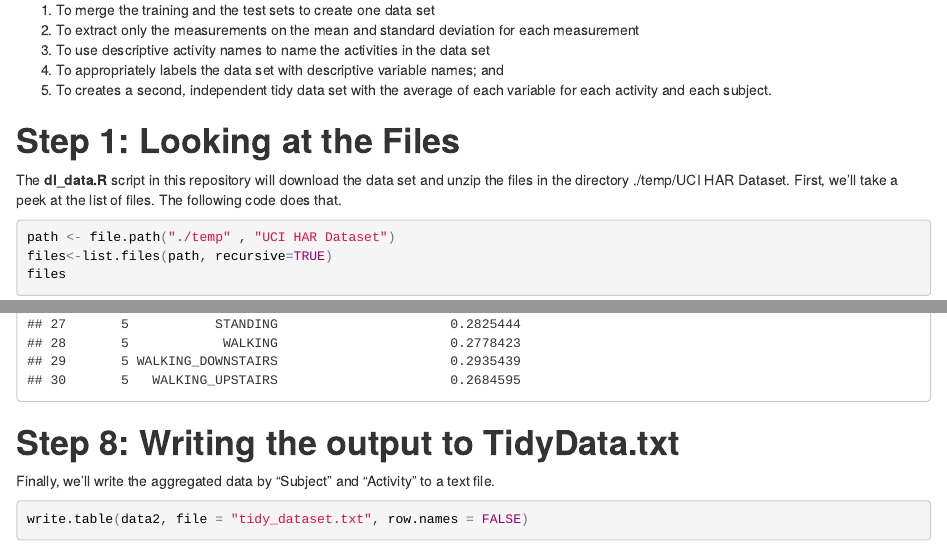
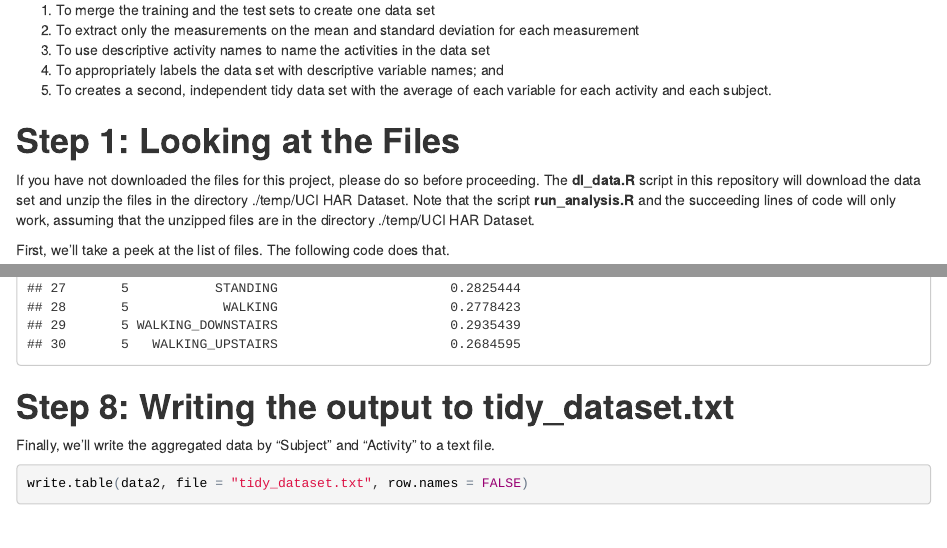
Before and after one commit to jayrtrinch/Getting-and-Cleaning-Data-Course-Project, an R Markdown document (CodeBook.Rmd): the page in a window 1100 px wide, from 700 px down, and a second part further down, joined at a grey line. The pictures show the output file CodeBook.html that the author committed with the source, opened offline.

Commit message:
added warnings

````diff
--- a/CodeBook.Rmd
+++ b/CodeBook.Rmd
@@ -28,7 +28,9 @@ The goals of this project are the following:
 5. To creates a second, independent tidy data set with the average of each variable for each activity and each subject.
 
 # **Step 1: Looking at the Files**
-The **dl_data.R** script in this repository will download the data set and unzip the files in the directory ./temp/UCI HAR Dataset. First, we'll take a peek at the list of files. The following code does that.
+If you have not downloaded the files for this project, please do so before proceeding. The **dl_data.R** script in this repository will download the data set and unzip the files in the directory ./temp/UCI HAR Dataset. Note that the script **run_analysis.R** and the succeeding lines of code will only work, assuming that the unzipped files are in the directory ./temp/UCI HAR Dataset.
+
+First, we'll take a peek at the list of files. The following code does that.
 
 ```{r listing the files}
 path <- file.path("./temp" , "UCI HAR Dataset")
@@ -232,7 +234,7 @@ str(data2)
 data2[1:30, 1:3]
 ```
 
-# **Step 8: Writing the output to TidyData.txt**
+# **Step 8: Writing the output to tidy_dataset.txt**
 Finally, we'll write the aggregated data by "Subject" and "Activity" to a text file.
 
 ``` {r write output}
````
Also changed, not shown: dl_data.R (+4 -2 lines), run_analysis.R (+7 -0 lines), CodeBook.html, CodeBook.md, README.md.
